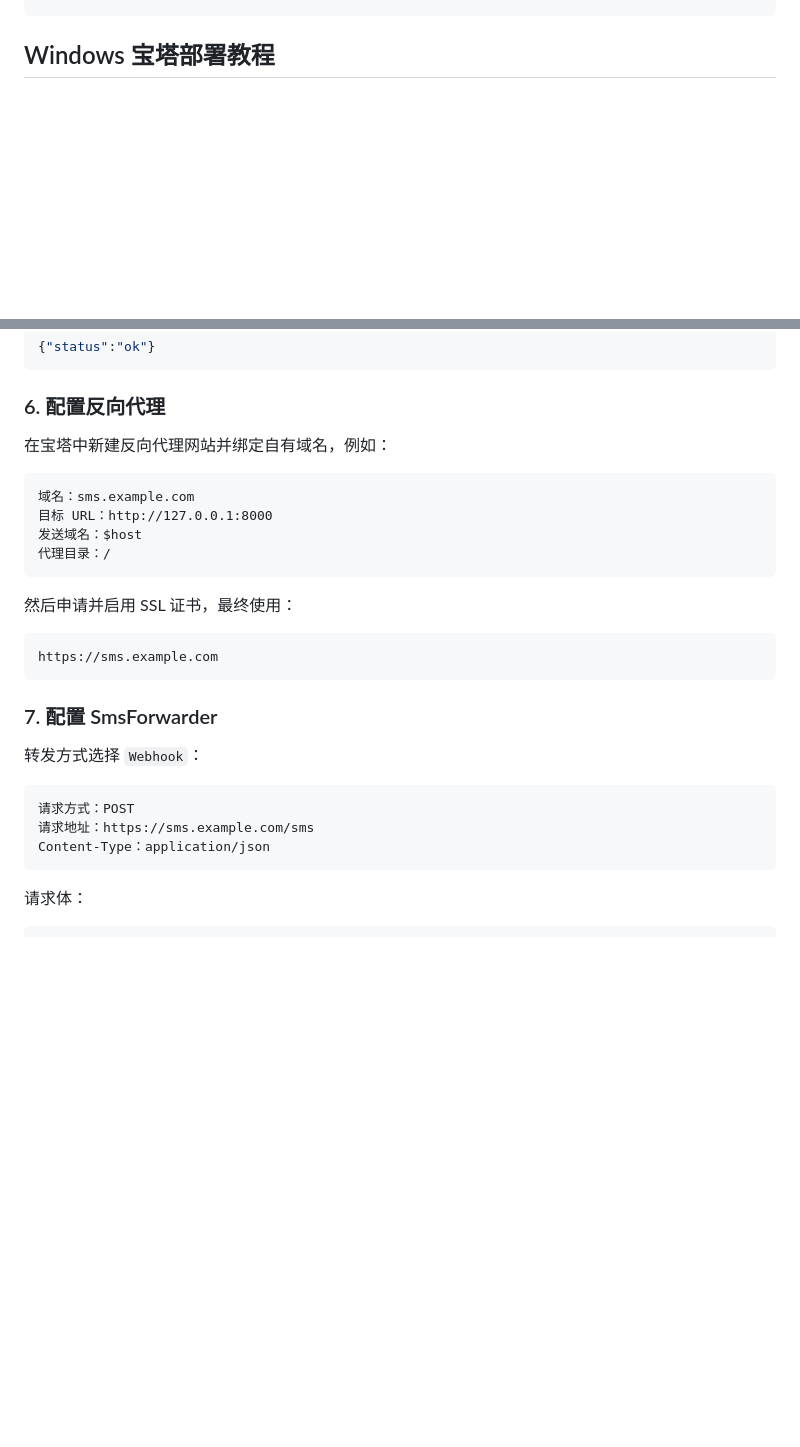
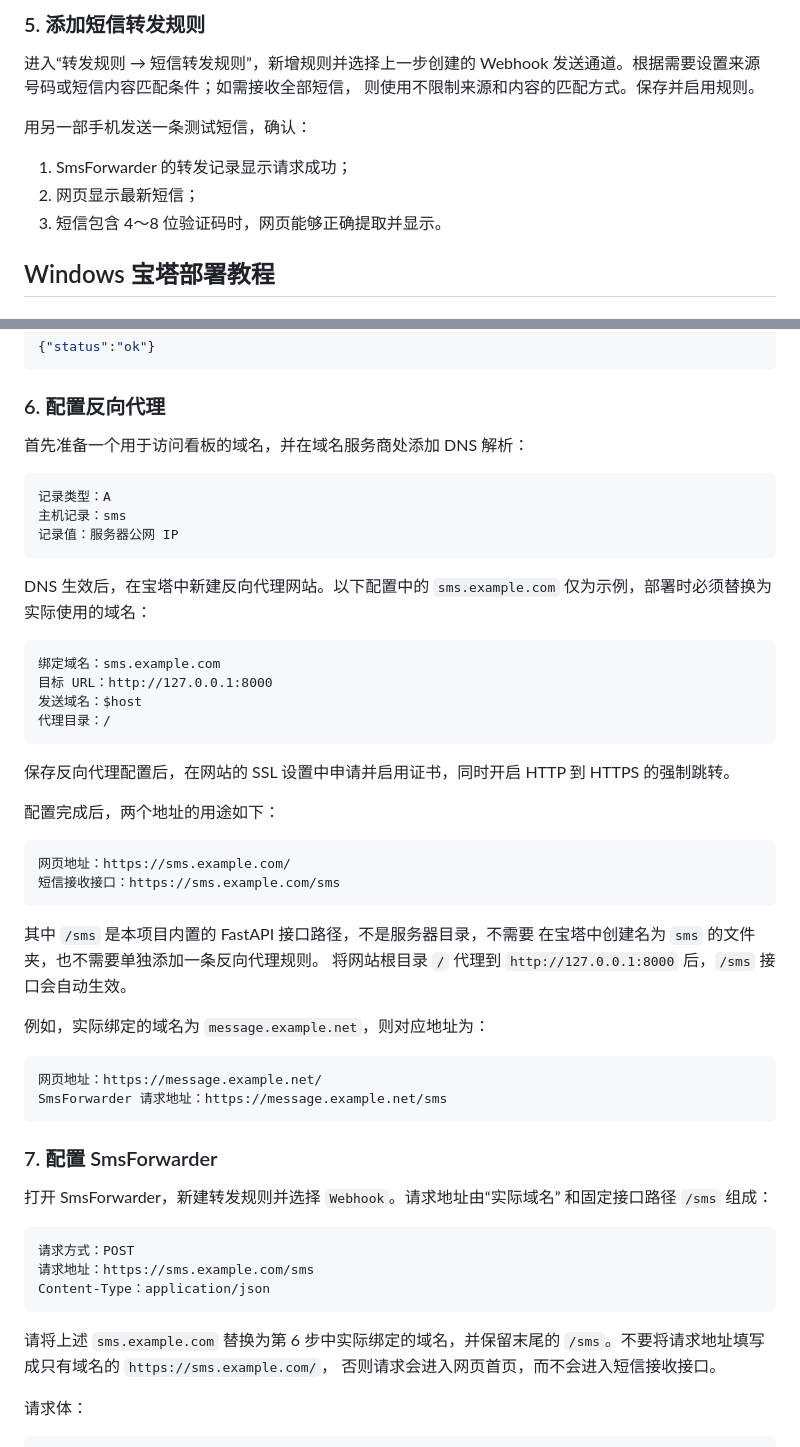
Before and after one commit to 1359096297/sms-dashboard-no-auth, a Markdown page: README.md, 2 parts joined by grey strips. Drawn GitHub-style; blank space fills up the shorter version.

````diff
--- a/README.md
+++ b/README.md
@@ -51,3 +139,14 @@ sms-dashboard-no-auth/
+### 5. 添加短信转发规则
+
+进入“转发规则 → 短信转发规则”，新增规则并选择上一步创建的 Webhook
+发送通道。根据需要设置来源号码或短信内容匹配条件；如需接收全部短信，
+则使用不限制来源和内容的匹配方式。保存并启用规则。
+
+用另一部手机发送一条测试短信，确认：
+
+1. SmsForwarder 的转发记录显示请求成功；
+2. 网页显示最新短信；
+3. 短信包含 4～8 位验证码时，网页能够正确提取并显示。
 
 ## Windows 宝塔部署教程
 
@@ -125,30 +224,59 @@ Invoke-RestMethod -Uri "http://127.0.0.1:8000/health"
 
 ### 6. 配置反向代理
 
-在宝塔中新建反向代理网站并绑定自有域名，例如：
+首先准备一个用于访问看板的域名，并在域名服务商处添加 DNS 解析：
 
 ```text
-域名：sms.example.com
+记录类型：A
+主机记录：sms
+记录值：服务器公网 IP
+```
+
+DNS 生效后，在宝塔中新建反向代理网站。以下配置中的
+`sms.example.com` 仅为示例，部署时必须替换为实际使用的域名：
+
+```text
+绑定域名：sms.example.com
 目标 URL：http://127.0.0.1:8000
 发送域名：$host
 代理目录：/
 ```
 
-然后申请并启用 SSL 证书，最终使用：
+保存反向代理配置后，在网站的 SSL 设置中申请并启用证书，同时开启
+HTTP 到 HTTPS 的强制跳转。
+
+配置完成后，两个地址的用途如下：
 
 ```text
-https://sms.example.com
+网页地址：https://sms.example.com/
+短信接收接口：https://sms.example.com/sms
+```
+
+其中 `/sms` 是本项目内置的 FastAPI 接口路径，不是服务器目录，不需要
+在宝塔中创建名为 `sms` 的文件夹，也不需要单独添加一条反向代理规则。
+将网站根目录 `/` 代理到 `http://127.0.0.1:8000` 后，`/sms` 接口会自动生效。
+
+例如，实际绑定的域名为 `message.example.net`，则对应地址为：
+
+```text
+网页地址：https://message.example.net/
+SmsForwarder 请求地址：https://message.example.net/sms
 ```
 
 ### 7. 配置 SmsForwarder
 
-转发方式选择 `Webhook`：
+打开 SmsForwarder，新建转发规则并选择 `Webhook`。请求地址由“实际域名”
+和固定接口路径 `/sms` 组成：
 
 ```text
 请求方式：POST
 请求地址：https://sms.example.com/sms
 Content-Type：application/json
 ```
+
+请将上述 `sms.example.com` 替换为第 6 步中实际绑定的域名，并保留末尾的
+`/sms`。不要将请求地址填写成只有域名的 `https://sms.example.com/`，
+否则请求会进入网页首页，而不会进入短信接收接口。
 
 请求体：
 
````
Also changed, not shown: other parts of README.md (+88 -0 lines).
